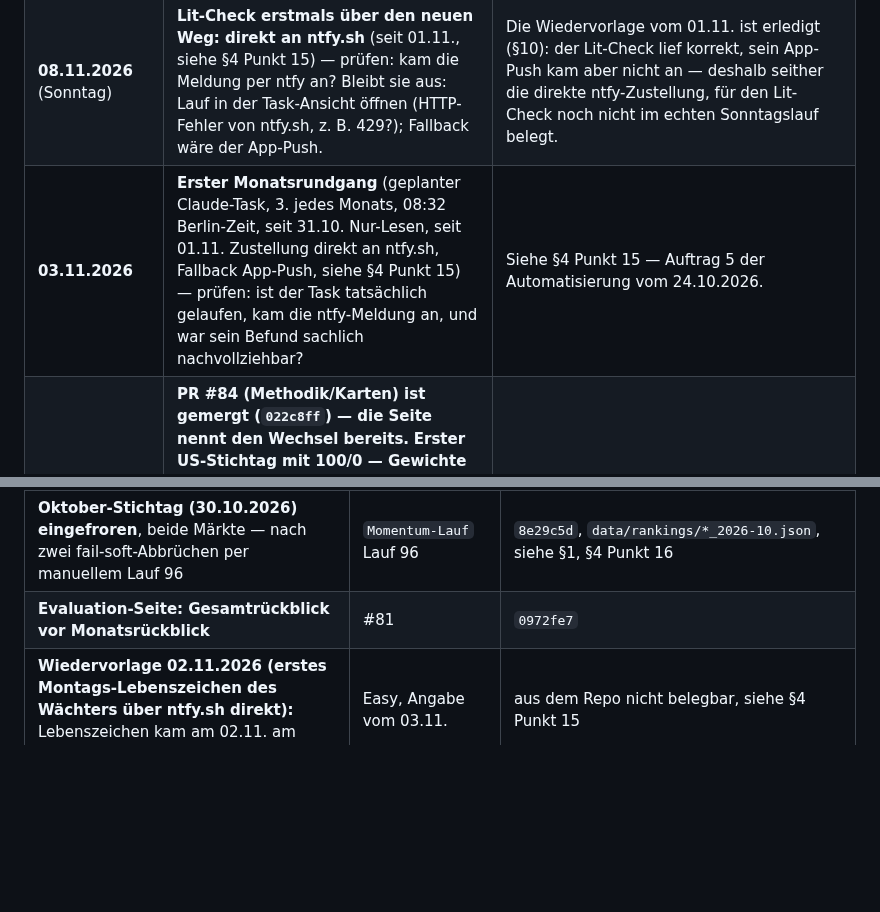
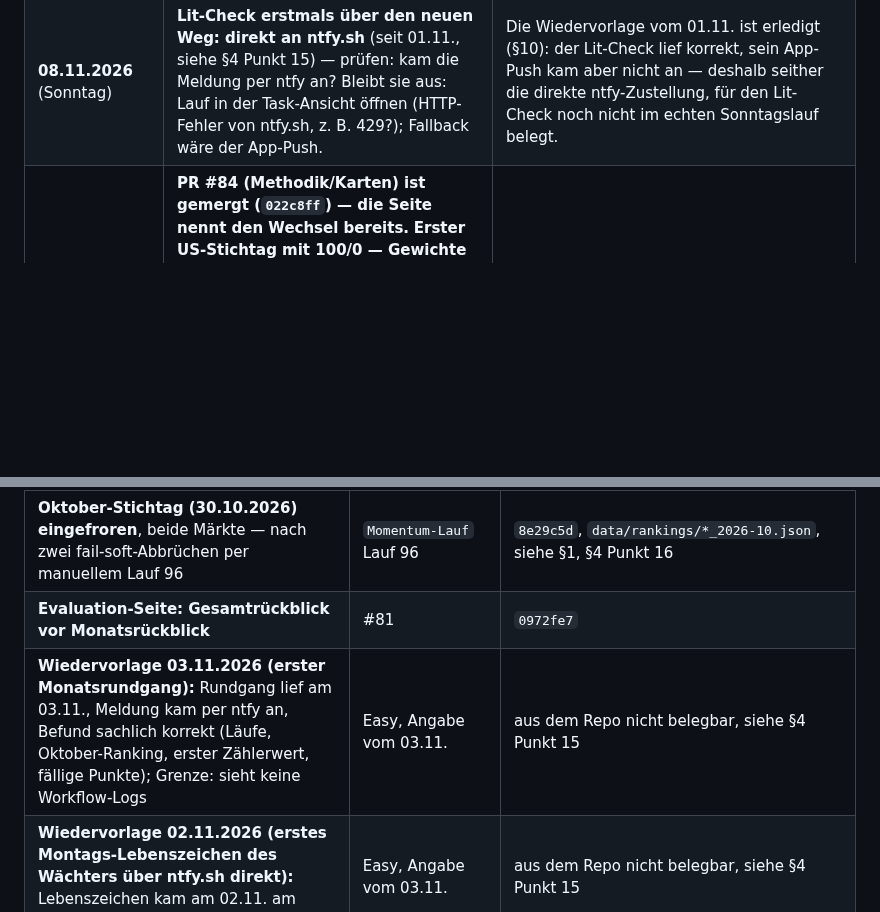
Before and after one commit to easywebb911/Momentum-Report, a Markdown page: SESSION_HANDOVER.md, 2 parts joined by grey strips. Rendered like a GitHub page; blank space fills up the shorter version.

Commit message:
SESSION_HANDOVER.md: Nachtrag zu PR #87 (Wiedervorlage Monatsrundgang 03.11. erledigt)
§3 -> §10: erster Monatsrundgang lief am 03.11., Meldung per ntfy,
Befund sachlich korrekt; Grenze: sieht keine Workflow-Logs (Angabe Easy,
03.11.; aus dem Repo nicht belegbar).

Co-Authored-By: Claude Opus 5.5 <noreply@anthropic.com>
Claude-Session: https://claude.ai/code/session_018VMcf3PCHZMkxB1ag15vaR

```diff
--- a/SESSION_HANDOVER.md
+++ b/SESSION_HANDOVER.md
@@ -285,7 +285,6 @@ nicht im Originaltext vorgefunden. Rückwirkend nicht mehr korrigierbar
 | **offen, keine Frist** <!-- faellig: offen --> | **Reparatur-Agent, weitere Ausbaustufen?** PR #49 deckt genau eine von sieben real aufgetretenen Fehlerklassen ab (Datumsformat-Drift bei iShares) — bewusst schmal, siehe §4 Punkt 3. Ob und welche Fehlerklasse als Nächstes drankommt, ist **Easys Entscheid**, keine automatische Fortsetzung. | Diagnose vor PR #49 (siehe Session-Historie) hat sechs weitere Fehlerklassen benannt, von denen die meisten Domänenurteil brauchen und deshalb nicht sicher automatisierbar sind. |
 | **ca. 10 Handelstage nach Merge von PR #74** <!-- faellig: offen --> | **Daten-Abdeckungs-Wächter: Schwellen/Fenster gegen eine echte Baseline prüfen** (`FENSTER_STUNDEN_KURSABRUF`, `PRAKTISCH_KEINE_ANTEIL`, `FENSTER_TAGE_KURSVERGLEICH`, `MINDEST_BEOBACHTUNGEN`, `UNIVERSUM_WARNSCHWELLE_TAGE`, `ERINNERUNG_TAGE` — alle als „Startwert, Feintuning nach ca. 10 Handelstagen Baseline" markiert). Zählen: wie oft hätte der Wächter in diesem Fenster ausgelöst, und wäre das jeweils ein echter Befund oder ein Fehlalarm gewesen? | Siehe §4 Punkt 14 und `src/momentum/datenabdeckung_waechter.py` — explizit terminierte Wiedervorlage, kein geratener Schwellenwert bleibt unüberprüft. |
 | **08.11.2026** (Sonntag) <!-- faellig: 2026-11-08 --> | **Lit-Check erstmals über den neuen Weg: direkt an ntfy.sh** (seit 01.11., siehe §4 Punkt 15) — prüfen: kam die Meldung per ntfy an? Bleibt sie aus: Lauf in der Task-Ansicht öffnen (HTTP-Fehler von ntfy.sh, z. B. 429?); Fallback wäre der App-Push. | Die Wiedervorlage vom 01.11. ist erledigt (§10): der Lit-Check lief korrekt, sein App-Push kam aber nicht an — deshalb seither die direkte ntfy-Zustellung, für den Lit-Check noch nicht im echten Sonntagslauf belegt. |
-| **03.11.2026** <!-- faellig: 2026-11-03 --> | **Erster Monatsrundgang** (geplanter Claude-Task, 3. jedes Monats, 08:32 Berlin-Zeit, seit 31.10. Nur-Lesen, seit 01.11. Zustellung direkt an ntfy.sh, Fallback App-Push, siehe §4 Punkt 15) — prüfen: ist der Task tatsächlich gelaufen, kam die ntfy-Meldung an, und war sein Befund sachlich nachvollziehbar? | Siehe §4 Punkt 15 — Auftrag 5 der Automatisierung vom 24.10.2026. |
 | **30.11.2026** (Montag, US-Stichtag) <!-- faellig: 2026-11-30 --> | **PR #84 (Methodik/Karten) ist gemergt (`022c8ff`) — die Seite nennt den Wechsel bereits.** **Erster US-Stichtag mit 100/0 — Gewichte in `data/rankings/us_2026-11.json` prüfen:** `methode.gewicht_momentum_12_1` = 1.0, `methode.gewicht_high_52w` = 0.0, Score = 100 × `perzentil_momentum`; `de_2026-11.json` weiter 0.5/0.5. **Zusätzlich: ist PR #85 (Evaluation) bis dahin gemergt?** Sonst zählt der Gesamtrückblick November versehentlich mit den Juli-Oktober-Monaten zusammen. | Siehe §4 Punkt 8, §7.6 — die Mechanik ist per Test belegt (`tests/unit/test_gewichts_fahrplan.py`), im echten Lauf noch nicht. |
 | **31.12.2026** (Donnerstag, US-Stichtag, zugleich Dezember-Lauf) <!-- faellig: 2026-12-31 --> | **Erster echter Test der Methodenwechsel-Anzeige auf der Evaluation-Seite** (PR #85) — der Dezember-Lauf erzeugt erstmals den Rückblick auf das November-Ranking (`ausgewerteter_monat` 2026-11, siehe evaluation.py: der Rückblick entsteht als Nebenprodukt des JEWEILS NÄCHSTEN Rankings). Prüfen: zeigt `docs/evaluation.html` für die USA jetzt zwei getrennte Gesamtrückblick-Blöcke ("Rankings Juli bis Oktober 2026 (50/50)" und "ab Ranking November 2026 (nur 12-1-Momentum)"), mit dem "Methodenwechsel"-Hinweis am November-Monat? Bleibt es bei einem einzigen Block oder fehlt der Hinweis: Fehler untersuchen, nicht nur hinnehmen. | Siehe §4 Punkt 8, §6 Punkt 0, PR #85 — bisher nur an synthetischen Daten geprüft, noch nie an einem echten Dezember-Lauf. |
 | **nach 3 Läufen mit dem Beleg-Zähler** (frühestens ca. 05.11.2026) <!-- faellig: 2026-11-05 --> | **Zähler auswerten: ist die Annahme „Rohkurs vorhanden, nur Adj Close fehlt" belegt?** In `data/status.json` → `daten` je Markt `zeilen_verworfen_mit_rohkurs` gegen `zeilen_verworfen_ohne_rohkurs` und `verworfen_je_tag_juengste` lesen (Git-Historie der Datei), dazu die Job-Log-Zeilen `[daten] …` — **auch die Index-Zeilen** (`[daten] 1 Titel (ab ^SP500TR/^GDAXI)`) der Stichtags-Läufe auswerten: der Fall „stiller falscher Stichtag" hängt am Index, nicht an den Titeln (Index-Abrufe gibt es nur in Stichtags-Läufen). Erster Messpunkt (Lauf 97): DE 0 mit / 5 ohne Rohkurs, siehe §4 Punkt 16. Erwartung bei einem nächtlichen Lauf: verworfen = 5 je Markt, davon **mit Rohkurs 5**, jüngster Tag = Vortag. | Grundlage für die Entscheidung, ob V3 (§4 Punkt 16) wie entworfen gebaut werden kann. Zeigt `ohne Rohkurs`, trägt V3s Rohkurs-Teil nicht — dann bleibt nur die Werktags-Wartezeit (V2). |
@@ -1673,6 +1672,7 @@ hier, damit niemand sie erneut aufmacht.
 | **Sektor-Hinweis am ersten echten Stichtag (30.10.) sichtbar:** „Sektor-Häufung: 4 von 5 Top-5-Werten liegen im Sektor Energy." (US); DE ohne Hinweis | #72 | `docs/index.html` (`p.sektor-hinweis`) nach Lauf 96 |
 | **Oktober-Stichtag (30.10.2026) eingefroren**, beide Märkte — nach zwei fail-soft-Abbrüchen per manuellem Lauf 96 | `Momentum-Lauf` Lauf 96 | `8e29c5d`, `data/rankings/*_2026-10.json`, siehe §1, §4 Punkt 16 |
 | **Evaluation-Seite: Gesamtrückblick vor Monatsrückblick** | #81 | `0972fe7` |
+| **Wiedervorlage 03.11.2026 (erster Monatsrundgang):** Rundgang lief am 03.11., Meldung kam per ntfy an, Befund sachlich korrekt (Läufe, Oktober-Ranking, erster Zählerwert, fällige Punkte); Grenze: sieht keine Workflow-Logs | Easy, Angabe vom 03.11. | aus dem Repo nicht belegbar, siehe §4 Punkt 15 |
 | **Wiedervorlage 02.11.2026 (erstes Montags-Lebenszeichen des Wächters über ntfy.sh direkt):** Lebenszeichen kam am 02.11. am iPhone an | Easy, Angabe vom 03.11. | aus dem Repo nicht belegbar, siehe §4 Punkt 15 |
 | **Ranking-Verlauf entschieden: nicht bauen** (ehem. Wiedervorlage 03.11., Roadmap §6 Punkt 1) — geringer Nutzen für die Kaufentscheidung, mischt seit November zwei Regeln; jederzeit neu aufnehmbar | Easy, 03.11.2026 | siehe §6 Punkt 1 |
 | **Wiedervorlage 01.11.2026 (erster Lit-Check nach Umstellung) ausgewertet:** Lauf korrekt, App-Push kam nicht an, Bericht von Easy kopiert → seither Zustellung direkt an ntfy.sh; Folge-Prüfung 08.11. in §3 | Easy, 01.11. | siehe §4 Punkt 15 (Nachtrag 01.11.) — Angaben aus Easys Bericht, aus dem Repo nicht belegbar |
```
